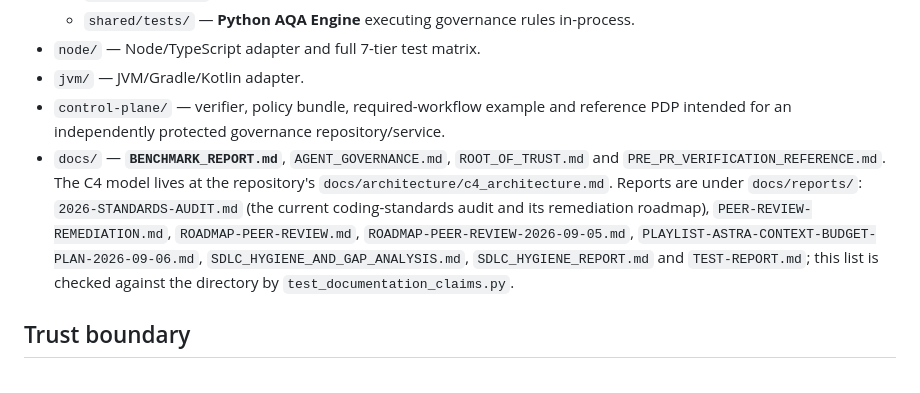
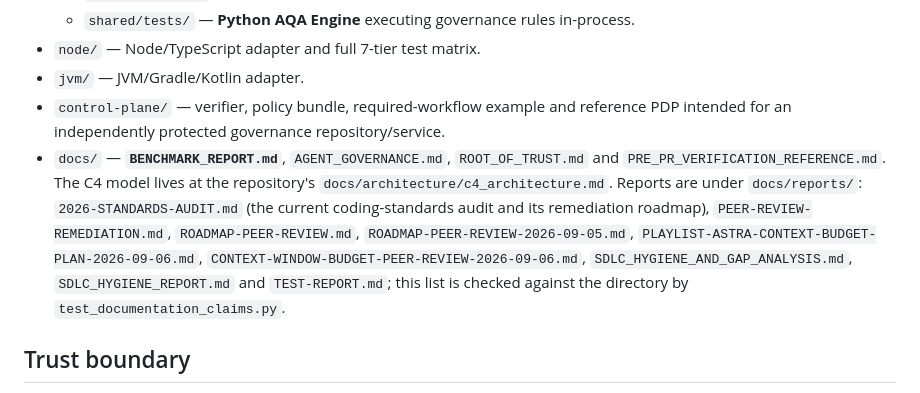
Before and after one commit to ianshank/Mango_Code_Agent-Harness, a Markdown page: harness/README.md, the part around the change. Rendered like a GitHub page.

Commit message:
docs: index CONTEXT-WINDOW-BUDGET peer-review report in README
Fixes test_documentation_claims index/directory mismatch for the new report.

```diff
--- a/harness/README.md
+++ b/harness/README.md
@@ -14,7 +14,7 @@ This package is a resynthesis of the original Node/JVM governance harness after
 - `node/` — Node/TypeScript adapter and full 7-tier test matrix.
 - `jvm/` — JVM/Gradle/Kotlin adapter.
 - `control-plane/` — verifier, policy bundle, required-workflow example and reference PDP intended for an independently protected governance repository/service.
-- `docs/` — **`BENCHMARK_REPORT.md`**, `AGENT_GOVERNANCE.md`, `ROOT_OF_TRUST.md` and `PRE_PR_VERIFICATION_REFERENCE.md`. The C4 model lives at the repository's `docs/architecture/c4_architecture.md`. Reports are under `docs/reports/`: `2026-STANDARDS-AUDIT.md` (the current coding-standards audit and its remediation roadmap), `PEER-REVIEW-REMEDIATION.md`, `ROADMAP-PEER-REVIEW.md`, `ROADMAP-PEER-REVIEW-2026-09-05.md`, `PLAYLIST-ASTRA-CONTEXT-BUDGET-PLAN-2026-09-06.md`, `SDLC_HYGIENE_AND_GAP_ANALYSIS.md`, `SDLC_HYGIENE_REPORT.md` and `TEST-REPORT.md`; this list is checked against the directory by `test_documentation_claims.py`.
+- `docs/` — **`BENCHMARK_REPORT.md`**, `AGENT_GOVERNANCE.md`, `ROOT_OF_TRUST.md` and `PRE_PR_VERIFICATION_REFERENCE.md`. The C4 model lives at the repository's `docs/architecture/c4_architecture.md`. Reports are under `docs/reports/`: `2026-STANDARDS-AUDIT.md` (the current coding-standards audit and its remediation roadmap), `PEER-REVIEW-REMEDIATION.md`, `ROADMAP-PEER-REVIEW.md`, `ROADMAP-PEER-REVIEW-2026-09-05.md`, `PLAYLIST-ASTRA-CONTEXT-BUDGET-PLAN-2026-09-06.md`, `CONTEXT-WINDOW-BUDGET-PEER-REVIEW-2026-09-06.md`, `SDLC_HYGIENE_AND_GAP_ANALYSIS.md`, `SDLC_HYGIENE_REPORT.md` and `TEST-REPORT.md`; this list is checked against the directory by `test_documentation_claims.py`.
 
 ## Trust boundary
 
```
